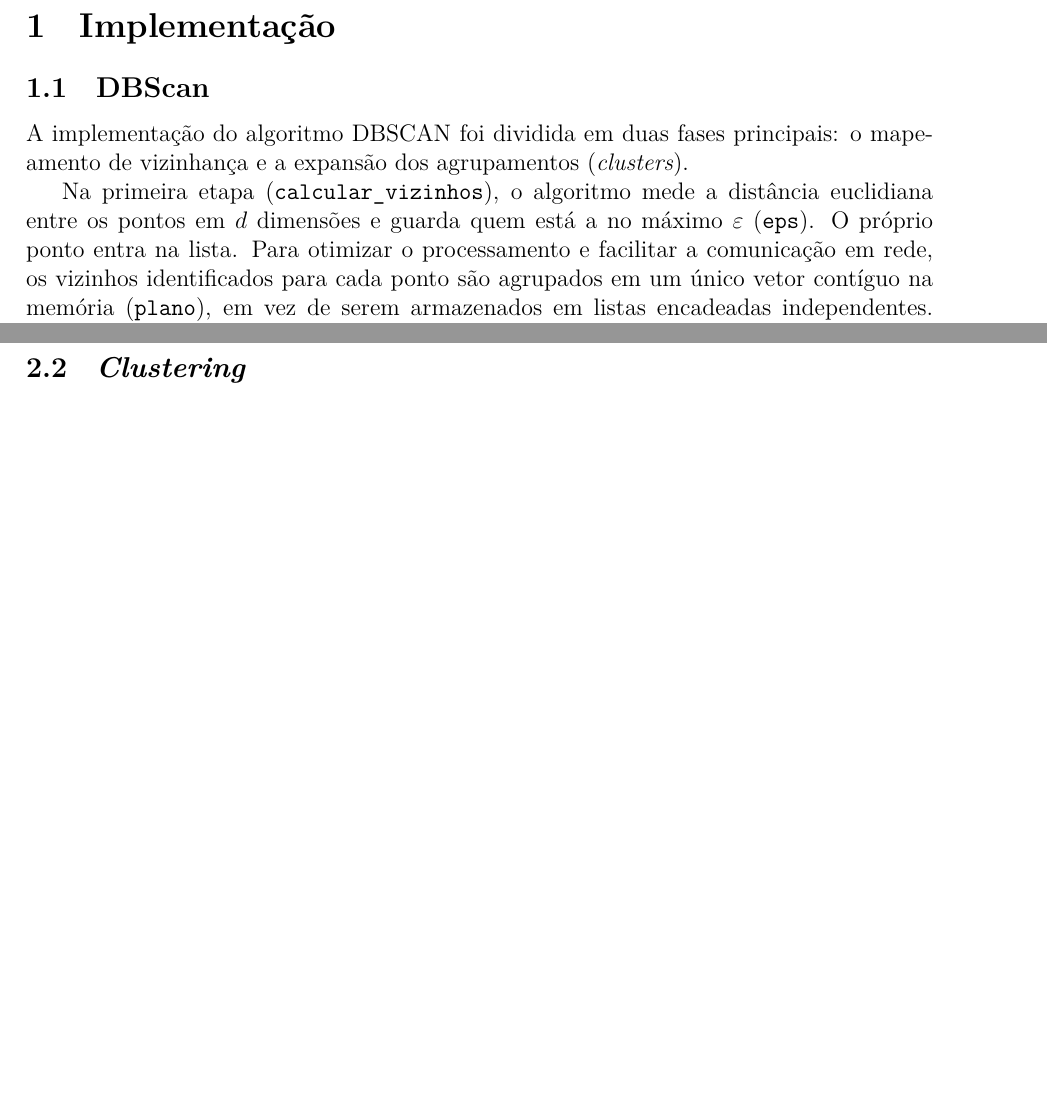
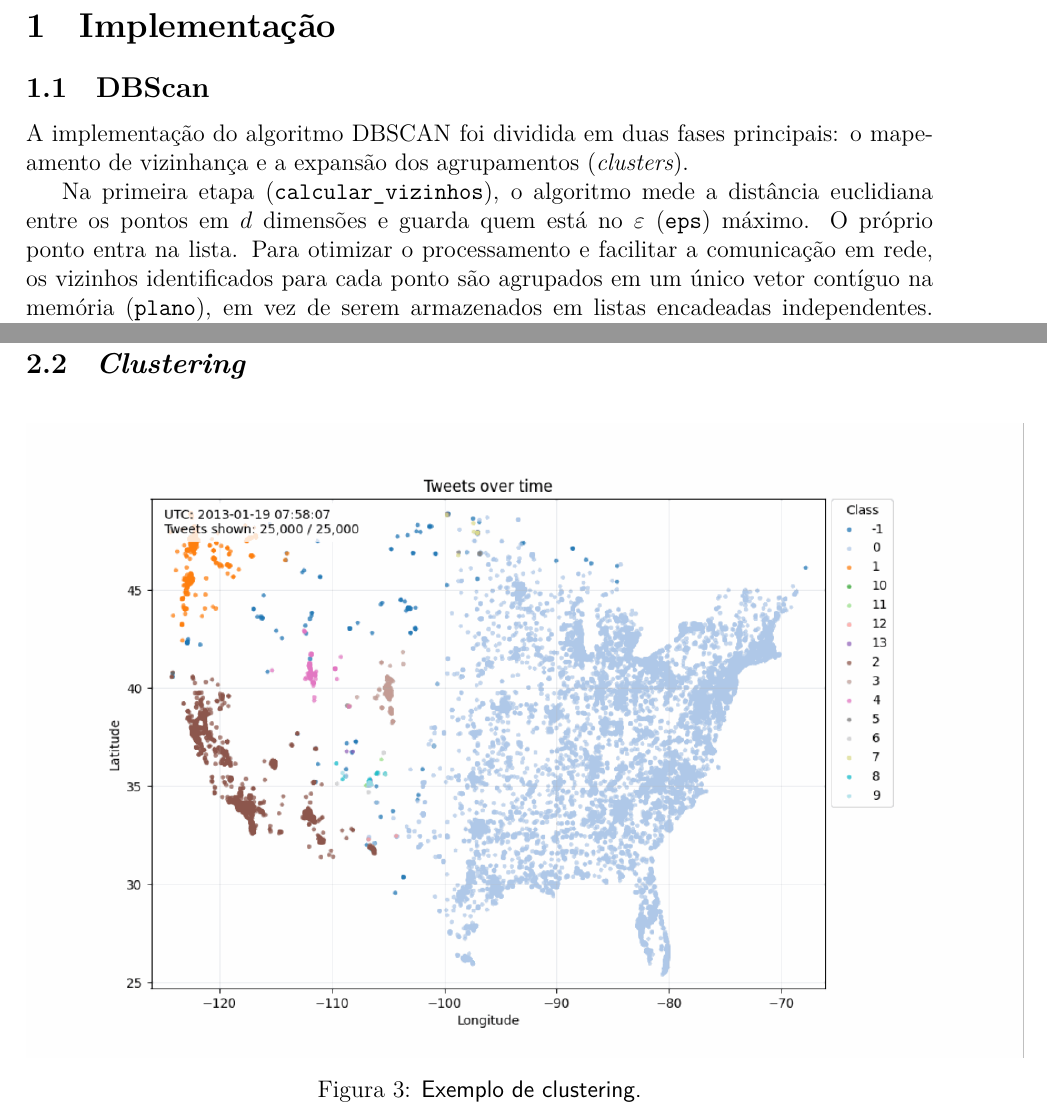
Before and after one commit to enfmarinho/bdp1, a LaTeX document (relatorio/main.tex): two parts of pages 2 and 5 of 5 before the commit and two parts of pages 2 and 6 of 6 after it, joined at a grey line, cut so that both start at the same text, the shorter picture padded with empty space. Compiled offline with XeLaTeX.

Commit message:
Adiciona imagem de clustering e atualiza job

```diff
--- a/relatorio/main.tex
+++ b/relatorio/main.tex
@@ -78,8 +78,7 @@ A implementação do algoritmo DBSCAN foi dividida em duas fases principais: o
 mapeamento de vizinhança e a expansão dos agrupamentos (\textit{clusters}).
 
 Na primeira etapa (\texttt{calcular\_vizinhos}), o algoritmo mede a distância
-euclidiana entre os pontos em $d$ dimensões e guarda quem está a no máximo
-$\varepsilon$ (\texttt{eps}). O próprio ponto entra na lista. %
+euclidiana entre os pontos em $d$ dimensões e guarda quem está no $\varepsilon$ (\texttt{eps}) máximo. O próprio ponto entra na lista.
 Para otimizar o processamento e facilitar a comunicação em rede, os vizinhos
 identificados para cada ponto são agrupados em um único vetor contíguo na
 memória (\texttt{plano}), em vez de serem armazenados em listas encadeadas
@@ -283,3 +284,10 @@ Dentre pontos de observação valiosos do gráfico, destacam-se:
 \subsection{\textit{Clustering}}
 
+\begin{figure}[h]
+    \centering
+    \includegraphics[width=1.1\linewidth]{Imagens/clustering.png}
+    \caption{\textsf{Exemplo de clustering.}}
+    \label{fig:clustering}
+\end{figure}
+
 \end{document}
```
Also changed, not shown: relatorio/Imagens/clustering.png (added), relatorio/main.tex (2 more changed lines), 1 other file.
